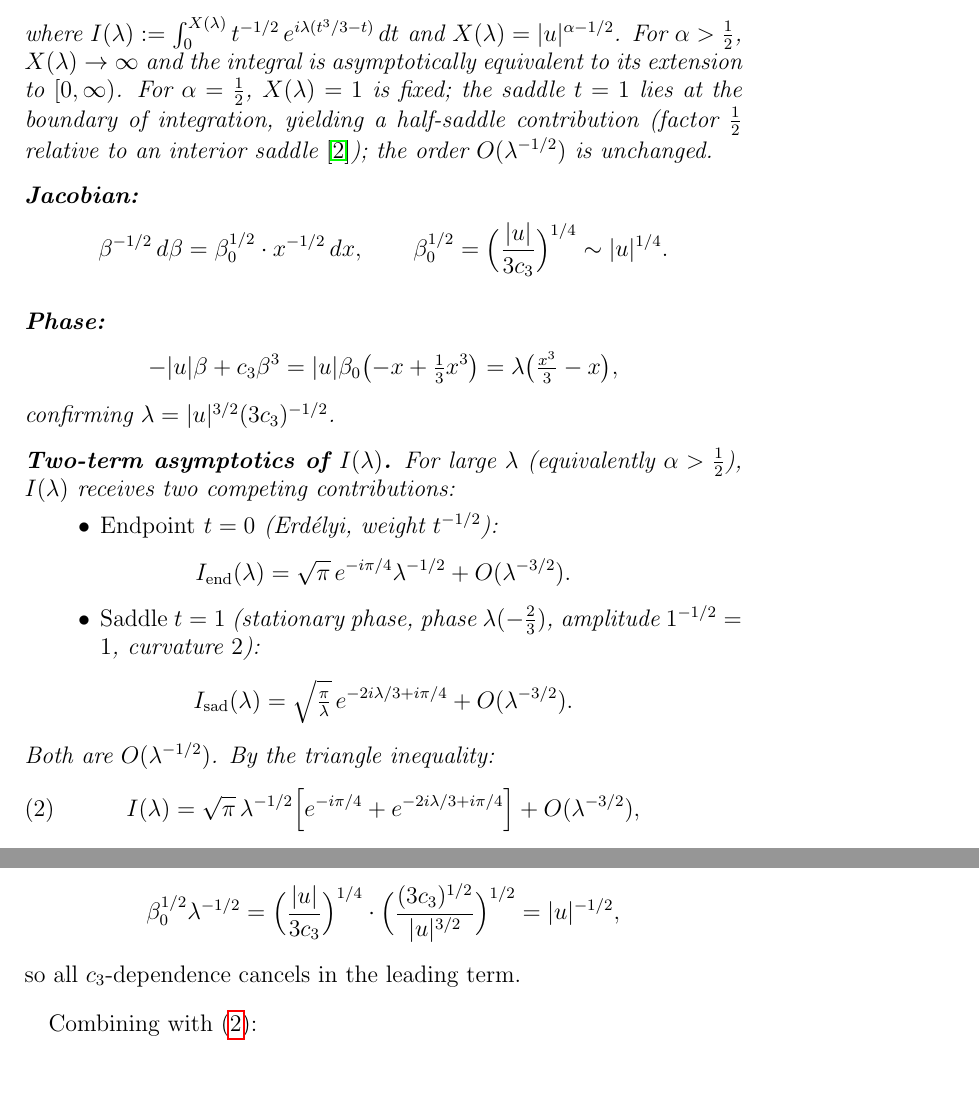
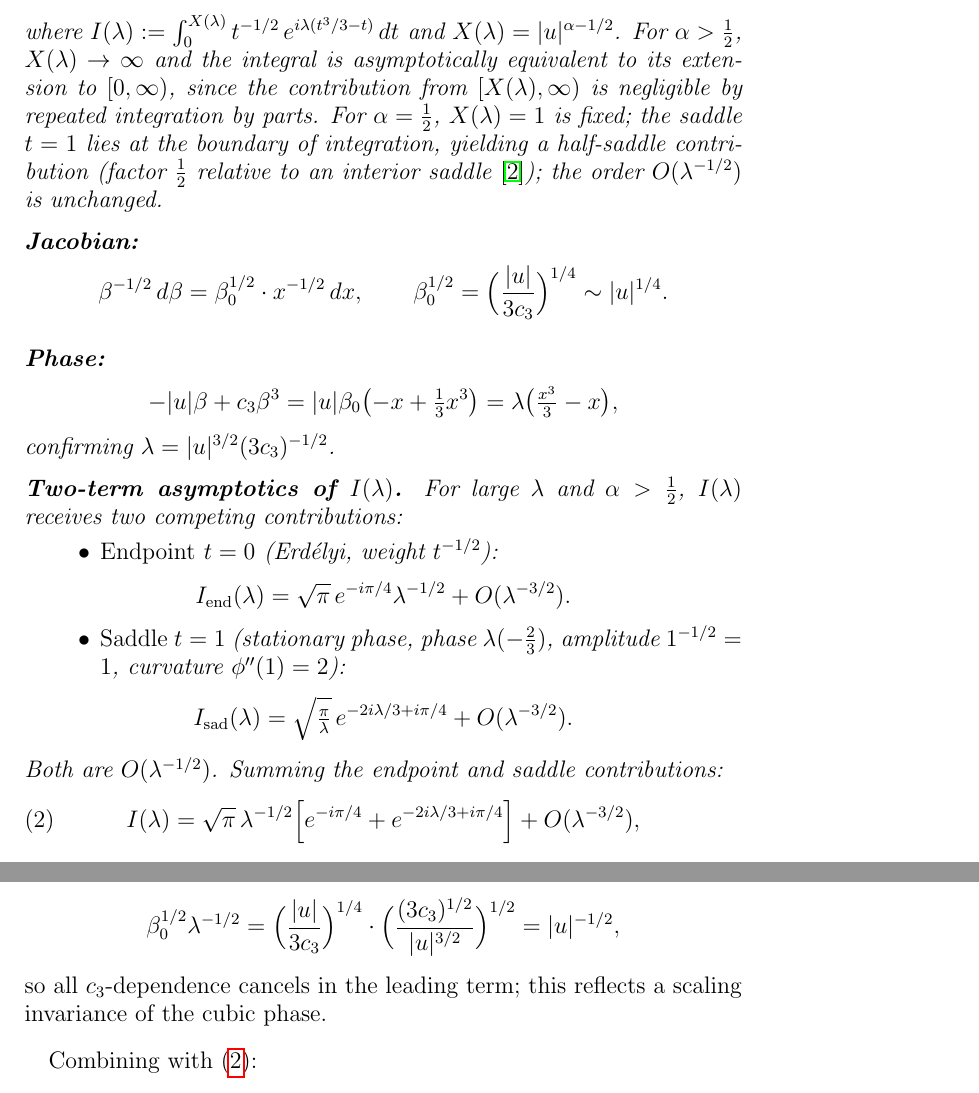
Before and after one commit to Waschtl904/prolate-primes-paper, a LaTeX paper (fold_model.tex): two parts of pages 2 and 3 of 4, joined at a grey line, cut so that both start at the same text. Compiled offline with pdfLaTeX.

Commit message:
v21: fix triangle inequality label, tighten lambda/alpha scope, add IBP justification for extension, clarify curvature phi''(1)=2

```diff
--- a/fold_model.tex
+++ b/fold_model.tex
@@ -143,7 +143,9 @@ t^{-1/2}\,e^{i\lambda(t^3/3-t)}\,dt$
 and $X(\lambda)=|u|^{\alpha-1/2}$.
 For $\alpha>\tfrac{1}{2}$, $X(\lambda)\to\infty$
 and the integral is asymptotically equivalent
-to its extension to $[0,\infty)$.
+to its extension to $[0,\infty)$,
+since the contribution from $[X(\lambda),\infty)$
+is negligible by repeated integration by parts.
 For $\alpha=\tfrac{1}{2}$, $X(\lambda)=1$ is fixed;
 the saddle $t=1$ lies at the boundary of integration,
 yielding a half-saddle contribution
@@ -172,7 +174,7 @@ confirming $\lambda=|u|^{3/2}(3c_3)^{-1/2}$.
 
 \medskip
 \noindent\textbf{Two-term asymptotics of $I(\lambda)$.}
-For large $\lambda$ (equivalently $\alpha>\tfrac{1}{2}$),
+For large $\lambda$ and $\alpha>\tfrac{1}{2}$,
 $I(\lambda)$ receives two competing contributions:
 \begin{itemize}
 \item \emph{Endpoint} $t=0$
@@ -187,7 +189,7 @@ $I(\lambda)$ receives two competing contributions:
   (stationary phase,
   phase $\lambda(-\tfrac{2}{3})$,
   amplitude $1^{-1/2}=1$,
-  curvature $2$):
+  curvature $\phi''(1)=2$):
   \[
     I_{\rm sad}(\lambda)
     = \sqrt{\tfrac{\pi}{\lambda}}
@@ -196,7 +198,7 @@ $I(\lambda)$ receives two competing contributions:
   \]
 \end{itemize}
 Both are $O(\lambda^{-1/2})$.
-By the triangle inequality:
+Summing the endpoint and saddle contributions:
 \begin{equation}\label{eq:twoterm}
   I(\lambda)
   = \sqrt{\pi}\,\lambda^{-1/2}
@@ -269,7 +271,8 @@ From~\eqref{eq:cfu} we have
   =
   |u|^{-1/2},
 \]
-so all $c_3$-dependence cancels in the leading term.
+so all $c_3$-dependence cancels in the leading term;
+this reflects a scaling invariance of the cubic phase.
 
 \medskip
 Combining with~\eqref{eq:twoterm}:
```
